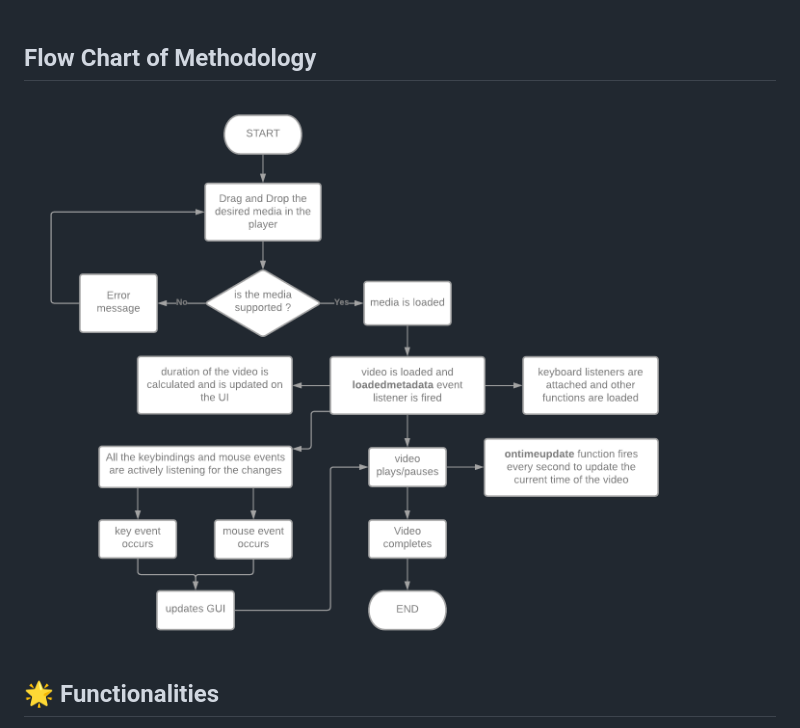
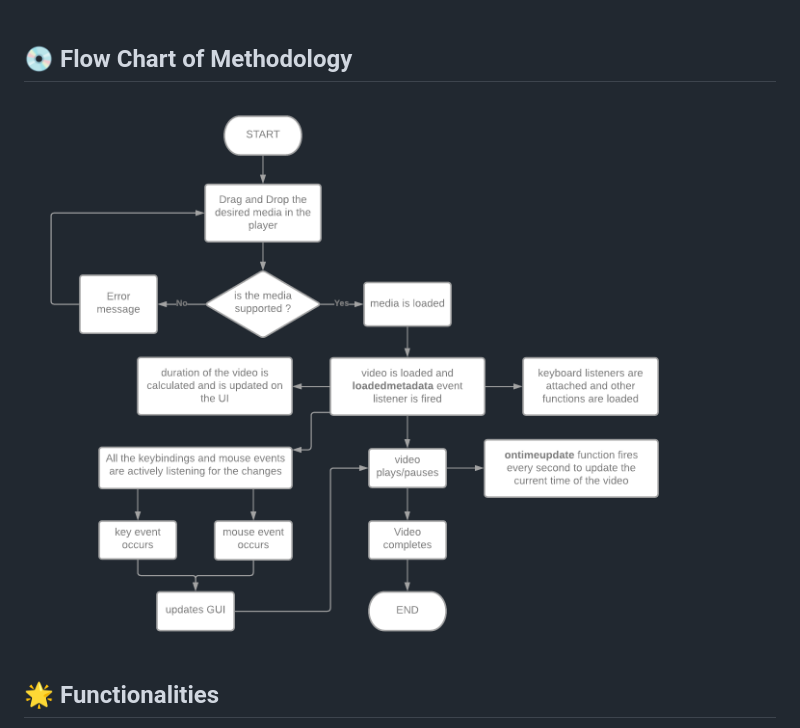
Before and after one commit to daxter-army/simpl, a Markdown page: readme.md, the part around the change printed below. Drawn GitHub-style; pictures changed too: readme-media/simpl_dmp_flowchart.png (added).

Commit message:
added readme-media

```diff
--- a/readme.md
+++ b/readme.md
@@ -67,8 +69,8 @@ In this internet age, everyone is learning to stay ahead in their career or to d
 Simpl allows you to watch your favourite tutorial, with minimalistic interface and functionalities, so that the video player controls do not occupy the space, only showing video on the screen.
 <br/><br/>
 
-## Flow Chart of Methodology
-<img src="./simpl_dmp_flowchart.png" alt="flowchart">
+## 💿 Flow Chart of Methodology
+<img src="./readme-media/simpl_dmp_flowchart.png" alt="flowchart">
 
 ## 🌟 Functionalities
 * Following are the functionalities implemented till now:
```
Also changed, not shown: other parts of readme.md (+3 -1 lines), readme-media/scr_1.png (added), readme-media/scr_2.png (added), 1 other file.
